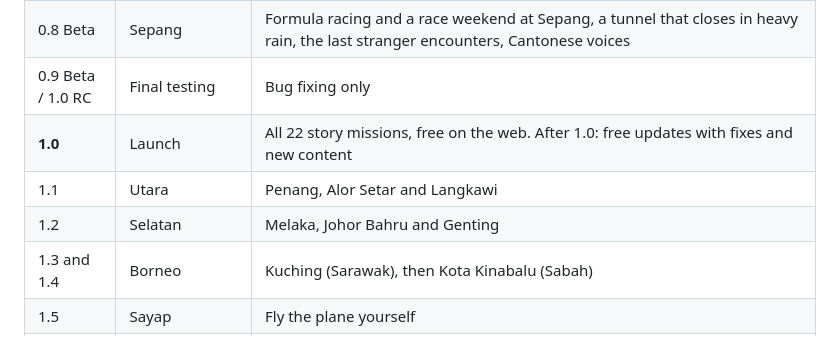
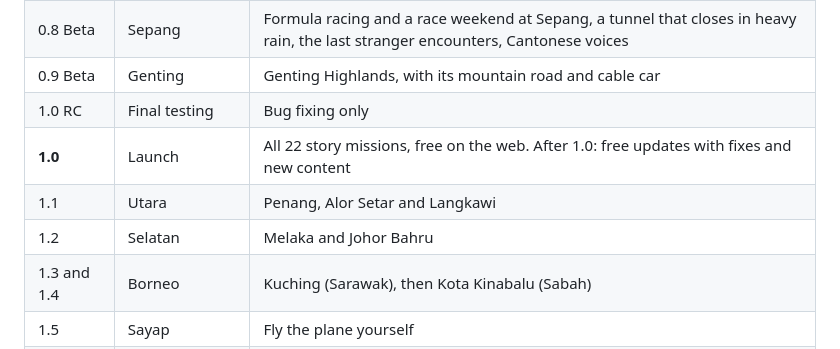
Before and after one commit to chengboonrong/kl-rush-preview, a Markdown page: ROADMAP.md, the part around the change. Rendered like a GitHub page.

Commit message:
Roadmap: Genting moves to 0.9, before 1.0
Co-Authored-By: Claude Opus 5.5 <noreply@anthropic.com>

```diff
--- a/ROADMAP.md
+++ b/ROADMAP.md
@@ -12,10 +12,11 @@ KL Rush grows in small public steps. Each version ships when it is ready, not on
 | **0.6 Beta** (now) | The end of the story, a bigger city | Done: Arc 3 (missions 15 to 22), three side jobs and a completion screen, a 13 × 13 map with Malaysian street details, AKLEH and chain shops, screenshots and photo mode, controllers and mice, mission 1 voiced, Chinese for every line, install as an app, more accessibility |
 | 0.7 Beta (next) | KLIA and Subang | Planes over KL, KLIA Terminal 1 and 2 and Subang with airport jobs, expressways out of KL with tolls and an R&R, walk-in shops, Bomba and ambulance jobs, more stranger encounters, Malay and Manglish voices |
 | 0.8 Beta | Sepang | Formula racing and a race weekend at Sepang, a tunnel that closes in heavy rain, the last stranger encounters, Cantonese voices |
-| 0.9 Beta / 1.0 RC | Final testing | Bug fixing only |
+| 0.9 Beta | Genting | Genting Highlands, with its mountain road and cable car |
+| 1.0 RC | Final testing | Bug fixing only |
 | **1.0** | Launch | All 22 story missions, free on the web. After 1.0: free updates with fixes and new content |
 | 1.1 | Utara | Penang, Alor Setar and Langkawi |
-| 1.2 | Selatan | Melaka, Johor Bahru and Genting |
+| 1.2 | Selatan | Melaka and Johor Bahru |
 | 1.3 and 1.4 | Borneo | Kuching (Sarawak), then Kota Kinabalu (Sabah) |
 | 1.5 | Sayap | Fly the plane yourself |
 | Later | Online | Private rooms for up to 8 friends. On hold for now |
```
